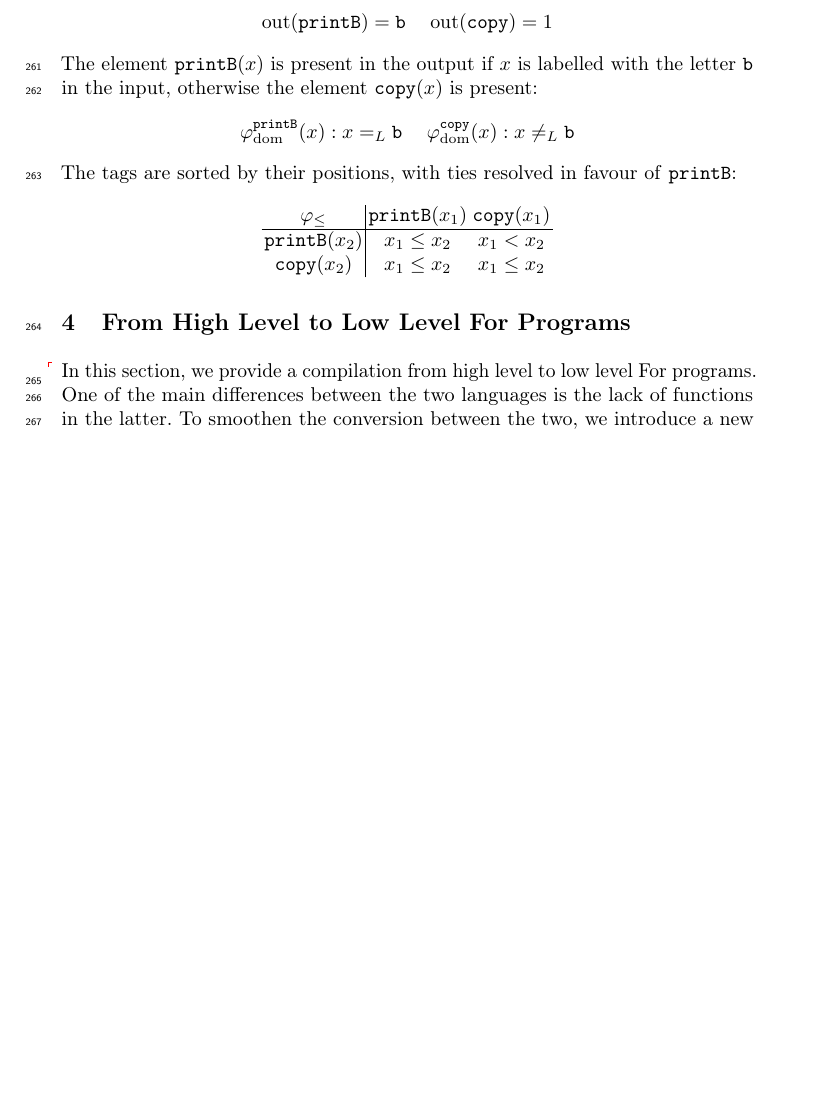
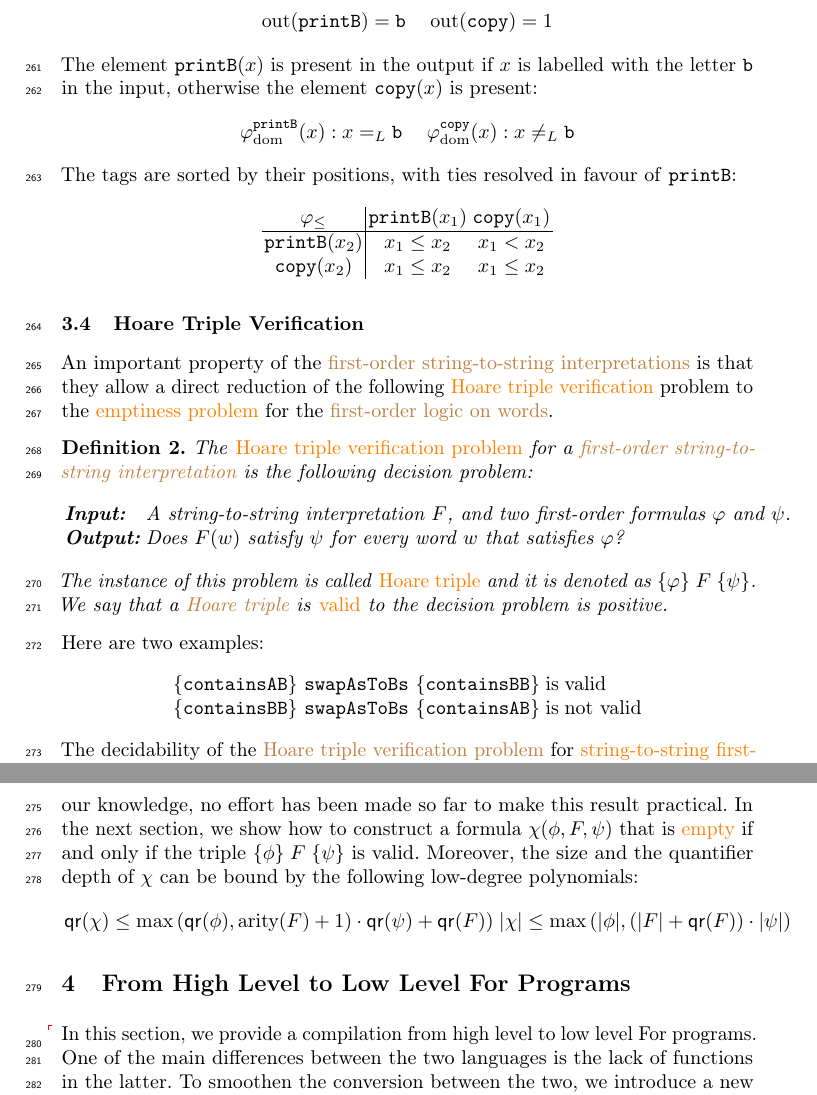
Before and after one commit to AliaumeL/polyregular-model-checking, a LaTeX thesis (paper/polycheck.lncs.tex, which reads paper/src/polyregular.tex): part of page 9 of 22 before the commit and two parts of pages 9 and 10 of 23 after it, the two joined at a grey line, cut so that both start at the same text, the shorter picture padded with empty space. Compiled offline with pdfLaTeX; a LaTeX package or settings file that is missing is left out.

Commit message:
working on Hoare tripples

```diff
--- a/paper/src/polyregular.tex
+++ b/paper/src/polyregular.tex
@@ -181,3 +181,37 @@ The tags are sorted by their positions, with ties resolved in favour of \texttt{
     $\mathtt{copy}(x_2)$ & $x_1 \leq x_2$ & $x_1 \leq x_2$ \\
 \end{tabular}
 \]
+
+\subsection{Hoare Triple Verification}
+
+An important property of the \kl{first-order string-to-string interpretations} is that they allow a direct
+reduction of the following \kl{Hoare triple verification} problem to the \kl{emptiness problem} for the \kl{first-order logic on words}.
+\begin{definition}
+    The \intro{Hoare triple verification problem} for a \kl{first-order string-to-string interpretation} is the following decision problem:
+    \[
+        \begin{tabular}{ll}
+        \textbf{Input:} & A string-to-string interpretation $F$, and two first-order formulas $\varphi$ and $\psi$.\\
+        \textbf{Output:} & Does $F(w)$ satisfy $\psi$ for every word $w$ that satisfies $\varphi$?
+        \end{tabular}
+    \]
+    The instance of this problem is called \intro{Hoare triple} and it is denoted as $\{ \varphi \}\; F\; \{ \psi \}$.
+    We say that a \kl{Hoare triple} is \intro{valid} to the decision problem is positive.
+\end{definition}
+Here are two examples:
+\[
+\begin{tabular}{lll}
+$\{ \mathtt{containsAB} \}\ \texttt{swapAsToBs}\ \{ \mathtt{containsBB} \}$ & is & valid\\
+$\{ \mathtt{containsBB} \}\ \mathtt{swapAsToBs}\ \{ \mathtt{containsAB} \}$ & is & not valid
+\end{tabular}
+\]
+The decidability of the \kl{Hoare triple verification problem} for \kl{string-to-string first-order interpretations},
+is already known \cite[Theorem~1.7]{bojanczyk2018polyregular}. However, to the best of our knowledge,
+no effort has been made so far to make this result practical. In the next section, we show how to construct a formula
+$\chi(\phi, F, \psi)$ that is \kl{empty} if and only if the triple $\{ \phi \}\; F\; \{ \psi \}$ is valid.
+Moreover, the size and the quantifier depth of $\chi$ can be bound by the following low-degree polynomials:
+\[
+\begin{tabular}{cc}
+    $\qrank(\chi) \leq \max\left(\qrank(\phi), \text{arity}(F) + 1) \cdot \qrank(\psi) + \qrank(F)\right)$ &
+    $|\chi| \leq \max\left(|\phi|, (|F| + \qrank(F)) \cdot |\psi|\right)$
+\end{tabular}
+\]
```
